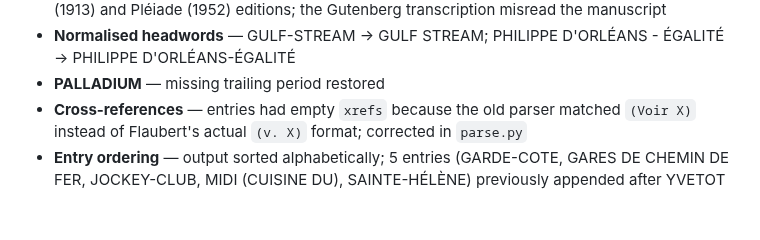
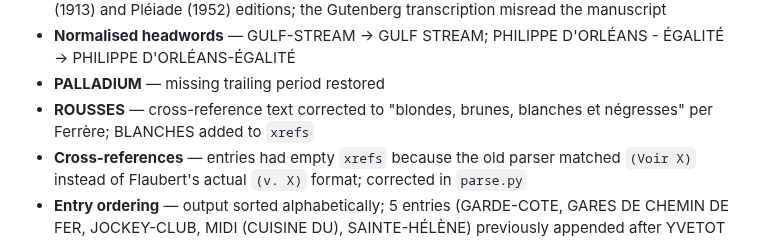
Before and after one commit to mbwolff/dictionnaire-idees-recues, a Markdown page: README.md, the part around the change. Rendered like a GitHub page; blank space fills up the shorter version.

Commit message:
Document ROUSSES cross-reference correction in README
Co-Authored-By: Claude Sonnet 4.6 <noreply@anthropic.com>

```diff
--- a/README.md
+++ b/README.md
@@ -163,6 +163,7 @@ source (`pg14156.txt`). All corrections are encoded in `parse.py`; running
 - **Misread headword** — PLIQUE POLONAISE corrected to PEIGNE (?) POLONAISE per the Ferrère (1913) and Pléiade (1952) editions; the Gutenberg transcription misread the manuscript
 - **Normalised headwords** — GULF-STREAM → GULF STREAM; PHILIPPE D'ORLÉANS - ÉGALITÉ → PHILIPPE D'ORLÉANS-ÉGALITÉ
 - **PALLADIUM** — missing trailing period restored
+- **ROUSSES** — cross-reference text corrected to "blondes, brunes, blanches et négresses" per Ferrère; BLANCHES added to `xrefs`
 - **Cross-references** — entries had empty `xrefs` because the old parser matched `(Voir X)` instead of Flaubert's actual `(v. X)` format; corrected in `parse.py`
 - **Entry ordering** — output sorted alphabetically; 5 entries (GARDE-COTE, GARES DE CHEMIN DE FER, JOCKEY-CLUB, MIDI (CUISINE DU), SAINTE-HÉLÈNE) previously appended after YVETOT now placed correctly
 
```
